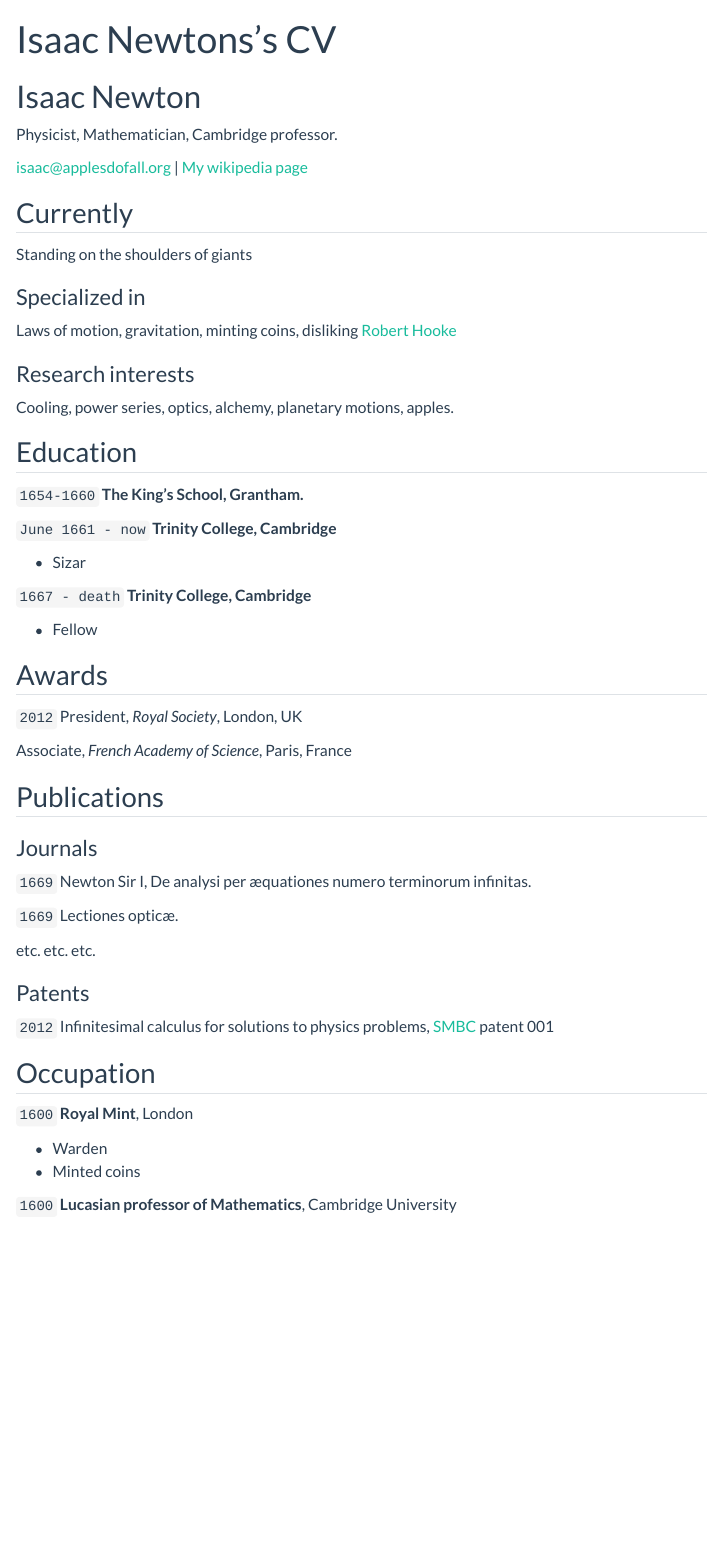
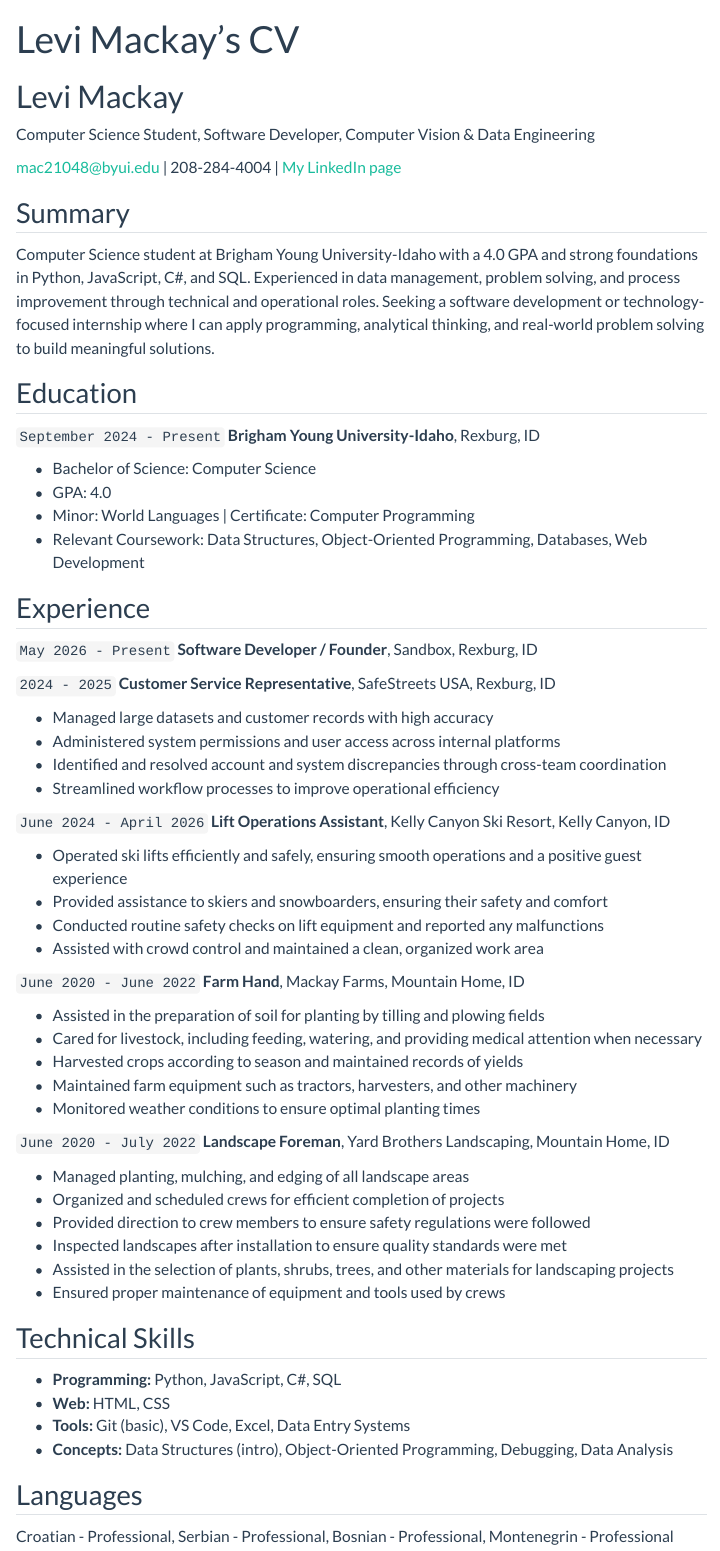
Before and after one commit to levibmackay/data-science-portfolio, a Quarto document (resume.qmd): the page in a window 1100 px wide, from its top. Rendered offline with R 4.5, knitr and Pandoc in place of Quarto, with nearby package versions; menus at the side of the page are left out.

Commit message:
Personalize portfolio with my info and update resume
Replace template placeholders with my details across the site and
rebuild the published site.

```diff
--- a/_quarto.yml
+++ b/_quarto.yml
@@ -3,18 +3,18 @@ project:
   output-dir: docs
 
 website:
-  title: "Your_Name - Data Science Portfolio"
+  title: "Levi Mackay - Data Science Portfolio"
   favicon: Images/favicon.png
   back-to-top-navigation: true
-  repo-url: https://github.com/username/username.github.io
+  repo-url: https://github.com/levibmackay/data-science-portfolio
   #repo-actions: [issue] #if you want to allow others to report issues on your site uncomment this line
 
   page-footer:
     border: true
-    left: "Your_Name 2024©"
+    left: "Levi Mackay 2026©"
     right:
       - icon: linkedin
-        href: Your_LinkedIn_URL
+        href: https://www.linkedin.com/in/levi-mackay-217380396
 
   navbar:
     background: primary
--- a/resume.qmd
+++ b/resume.qmd
@@ -1,89 +1,81 @@
 ---
 layout: cv
-title: Isaac Newtons's CV
+title: Levi Mackay's CV
 ---
-# Isaac Newton
-Physicist, Mathematician, Cambridge professor.
+# Levi Mackay
+Computer Science Student, Software Developer, Computer Vision & Data Engineering
 
 <div id="webaddress">
-<a href="isaac@applesdofall.org">isaac@applesdofall.org</a>
-| <a href="http://en.wikipedia.org/wiki/Isaac_Newton">My wikipedia page</a>
+<a href="mailto:mac21048@byui.edu">mac21048@byui.edu</a> | 208-284-4004
+| <a href="https://www.linkedin.com/in/levi-mackay-217380396">My LinkedIn page</a>
 </div>
 
 
-## Currently
+## Summary
 
-Standing on the shoulders of giants
-
-### Specialized in
-
-Laws of motion, gravitation, minting coins, disliking [Robert Hooke](http://en.wikipedia.org/wiki/Robert_Hooke)
-
-
-### Research interests
-
-Cooling, power series, optics, alchemy, planetary motions, apples.
+Computer Science student at Brigham Young University-Idaho with a 4.0 GPA and strong foundations in Python, JavaScript, C#, and SQL. Experienced in data management, problem solving, and process improvement through technical and operational roles. Seeking a software development or technology-focused internship where I can apply programming, analytical thinking, and real-world problem solving to build meaningful solutions.
 
 
 ## Education
 
-`1654-1660`
-__The King's School, Grantham.__
+`September 2024 - Present`
+__Brigham Young University-Idaho__, Rexburg, ID
 
-`June 1661 - now`
-__Trinity College, Cambridge__
-
-- Sizar
-
-`1667 - death`
-__Trinity College, Cambridge__
-
-- Fellow
+- Bachelor of Science: Computer Science
+- GPA: 4.0
+- Minor: World Languages | Certificate: Computer Programming
+- Relevant Coursework: Data Structures, Object-Oriented Programming, Databases, Web Development
 
 
+## Experience
 
-## Awards
+`May 2026 - Present`
+__Software Developer / Founder__, Sandbox, Rexburg, ID
 
-`2012`
-President, *Royal Society*, London, UK
+`2024 - 2025`
+__Customer Service Representative__, SafeStreets USA, Rexburg, ID
 
-Associate, *French Academy of Science*, Paris, France
+- Managed large datasets and customer records with high accuracy
+- Administered system permissions and user access across internal platforms
+- Identified and resolved account and system discrepancies through cross-team coordination
+- Streamlined workflow processes to improve operational efficiency
+
+`June 2024 - April 2026`
+__Lift Operations Assistant__, Kelly Canyon Ski Resort, Kelly Canyon, ID
+
+- Operated ski lifts efficiently and safely, ensuring smooth operations and a positive guest experience
+- Provided assistance to skiers and snowboarders, ensuring their safety and comfort
+- Conducted routine safety checks on lift equipment and reported any malfunctions
+- Assisted with crowd control and maintained a clean, organized work area
+
+`June 2020 - June 2022`
+__Farm Hand__, Mackay Farms, Mountain Home, ID
+
+- Assisted in the preparation of soil for planting by tilling and plowing fields
+- Cared for livestock, including feeding, watering, and providing medical attention when necessary
+- Harvested crops according to season and maintained records of yields
+- Maintained farm equipment such as tractors, harvesters, and other machinery
+- Monitored weather conditions to ensure optimal planting times
+
+`June 2020 - July 2022`
+__Landscape Foreman__, Yard Brothers Landscaping, Mountain Home, ID
+
+- Managed planting, mulching, and edging of all landscape areas
+- Organized and scheduled crews for efficient completion of projects
+- Provided direction to crew members to ensure safety regulations were followed
+- Inspected landscapes after installation to ensure quality standards were met
+- Assisted in the selection of plants, shrubs, trees, and other materials for landscaping projects
+- Ensured proper maintenance of equipment and tools used by crews
 
 
+## Technical Skills
 
-## Publications
-
-<!-- A list is also available [online](http://scholar.google.co.uk/citations?user=LTOTl0YAAAAJ) -->
-
-### Journals
-
-`1669`
-Newton Sir I, De analysi per æquationes numero terminorum infinitas.
-
-`1669`
-Lectiones opticæ.
-
-etc. etc. etc.
-
-### Patents
-
-`2012`
-Infinitesimal calculus for solutions to physics problems, [SMBC](http://www.techdirt.com/articles/20121011/09312820678/if-patents-had-been-around-time-newton.shtml) patent 001
+- __Programming:__ Python, JavaScript, C#, SQL
+- __Web:__ HTML, CSS
+- __Tools:__ Git (basic), VS Code, Excel, Data Entry Systems
+- __Concepts:__ Data Structures (intro), Object-Oriented Programming, Debugging, Data Analysis
 
 
-## Occupation
+## Languages
 
-`1600`
-__Royal Mint__, London
-
-- Warden
-- Minted coins
-
-`1600`
-__Lucasian professor of Mathematics__, Cambridge University
-
-
-
-<!-- ### Footer
-
-Last updated: May 2013 -->
+Croatian - Professional, Serbian - Professional, Bosnian - Professional, Montenegrin - Professional
```
Also changed, not shown: Cleansing_Exploration/project1.qmd (+1 -1 lines), Cleansing_Exploration/project2.qmd (+1 -1 lines), Cleansing_Exploration/project3.qmd (+1 -1 lines), Cleansing_Projects/project1.qmd (+1 -1 lines), Cleansing_Projects/project2.qmd (+1 -1 lines), Cleansing_Projects/project3.qmd (+1 -1 lines), Competition/project1.qmd (+1 -1 lines), Competition/project2.qmd (+1 -1 lines), Competition/project3.qmd (+1 -1 lines), Full_Stack/project1.qmd (+1 -1 lines), Full_Stack/project2.qmd (+1 -1 lines), Machine_Learning/project1.qmd (+1 -1 lines), Machine_Learning/project2.qmd (+1 -1 lines), Machine_Learning/project3.qmd (+1 -1 lines), 5 more files, 43 other files.
